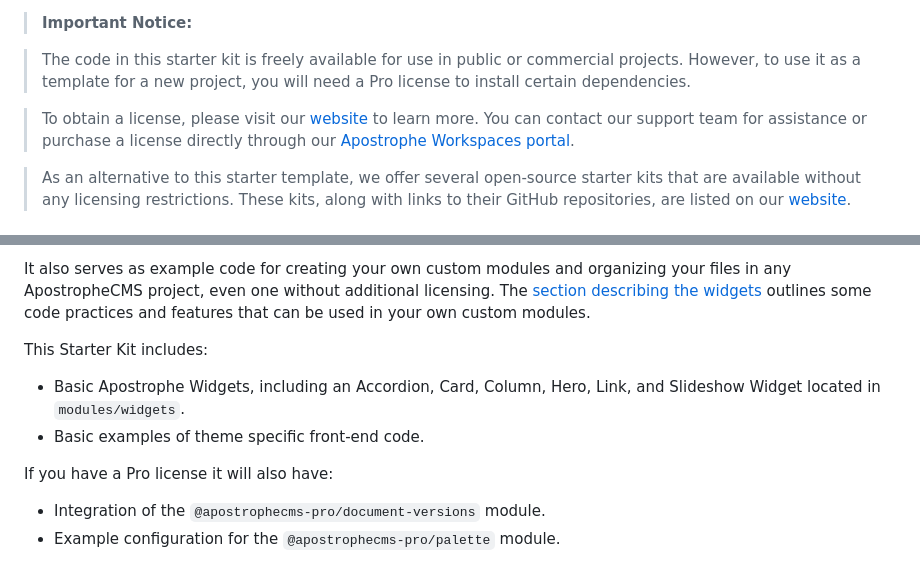
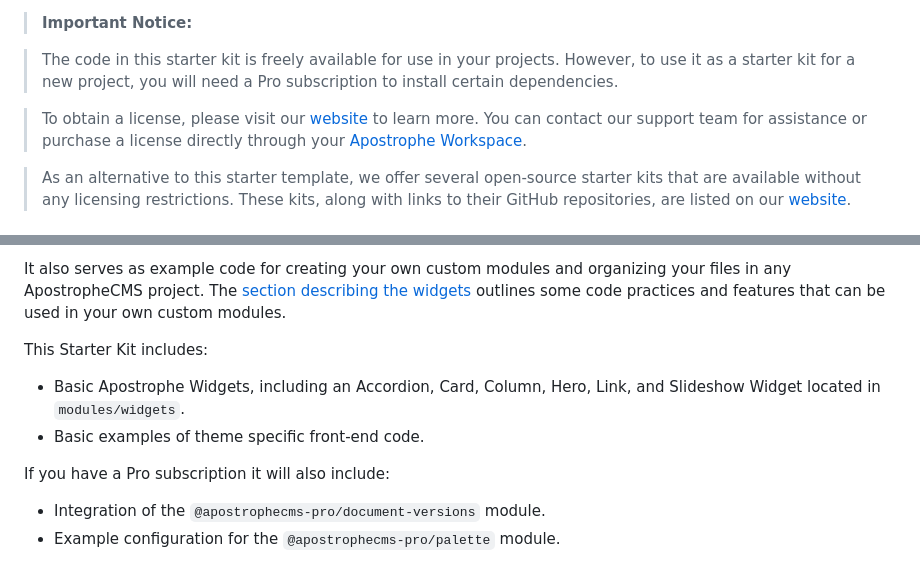
Before and after one commit to apostrophecms/starter-kit-pro-essentials, a Markdown page: README.md, 2 parts joined by grey strips. Rendered like a GitHub page.

Commit message:
Changes based on comments.

```diff
--- a/README.md
+++ b/README.md
@@ -32,9 +32,9 @@ Having it installed in your VSCode will ensure that adding/changing heading will
 
 >**Important Notice:**
 
->The code in this starter kit is freely available for use in public or commercial projects. However, to use it as a template for a new project, you will need a Pro license to install certain dependencies.
+>The code in this starter kit is freely available for use in your projects. However, to use it as a starter kit for a new project, you will need a Pro subscription to install certain dependencies.
 
->To obtain a license, please visit our [website](https://apostrophecms.com/pro) to learn more. You can contact our support team for assistance or purchase a license directly through our [Apostrophe Workspaces portal](https://app.apostrophecms.com/login).
+>To obtain a license, please visit our [website](https://apostrophecms.com/pro) to learn more. You can contact our support team for assistance or purchase a license directly through your [Apostrophe Workspace](https://app.apostrophecms.com/login).
 
 >As an alternative to this starter template, we offer several open-source starter kits that are available without any licensing restrictions. These kits, along with links to their GitHub repositories, are listed on our [website](https://apostrophecms.com/starter-kits).
 
@@ -46,11 +46,11 @@ As such, it includes several Pro modules, pre-configured, although it does not i
 
-It also serves as example code for creating your own custom modules and organizing your files in any ApostropheCMS project, even one without additional licensing. The [section describing the widgets](#provided-widgets) outlines some code practices and features that can be used in your own custom modules.
+It also serves as example code for creating your own custom modules and organizing your files in any ApostropheCMS project. The [section describing the widgets](#provided-widgets) outlines some code practices and features that can be used in your own custom modules.
 
 This Starter Kit includes:
 * Basic Apostrophe Widgets, including an Accordion, Card, Column, Hero, Link, and Slideshow Widget located in `modules/widgets`.
 * Basic examples of theme specific front-end code.
 
-If you have a Pro license it will also have:
+If you have a Pro subscription it will also include:
 * Integration of the `@apostrophecms-pro/document-versions` module.
 * Example configuration for the `@apostrophecms-pro/palette` module.
 
```
Also changed, not shown: other parts of README.md (+1 -1 lines).
